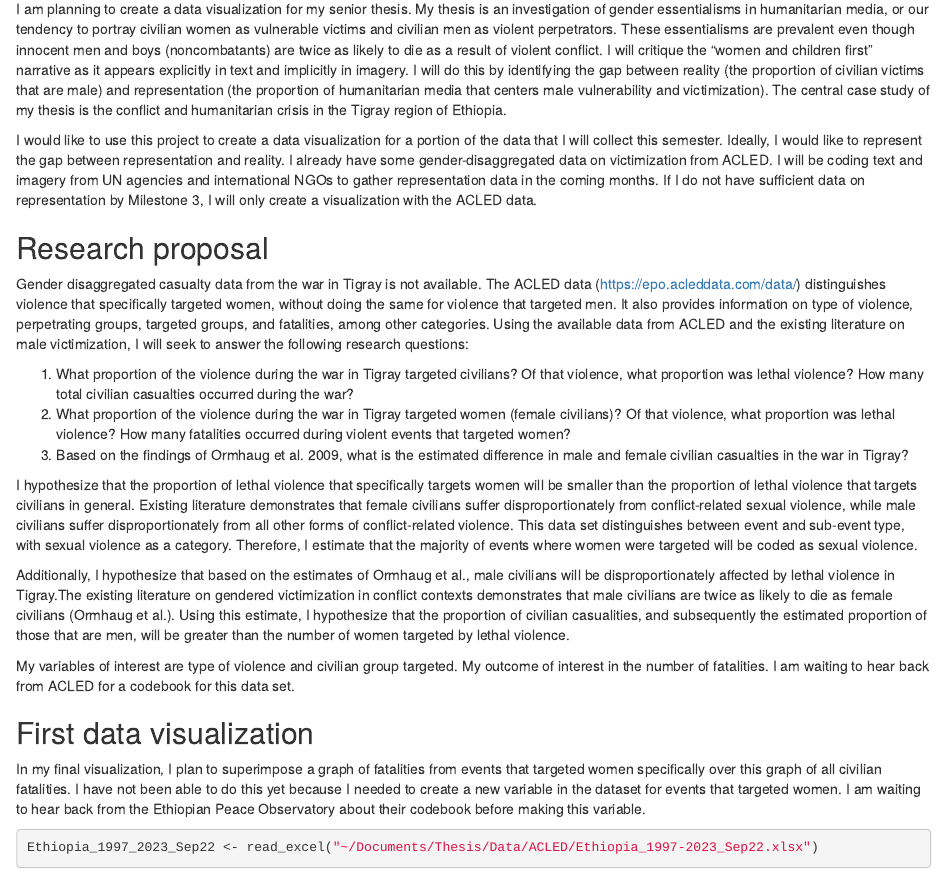
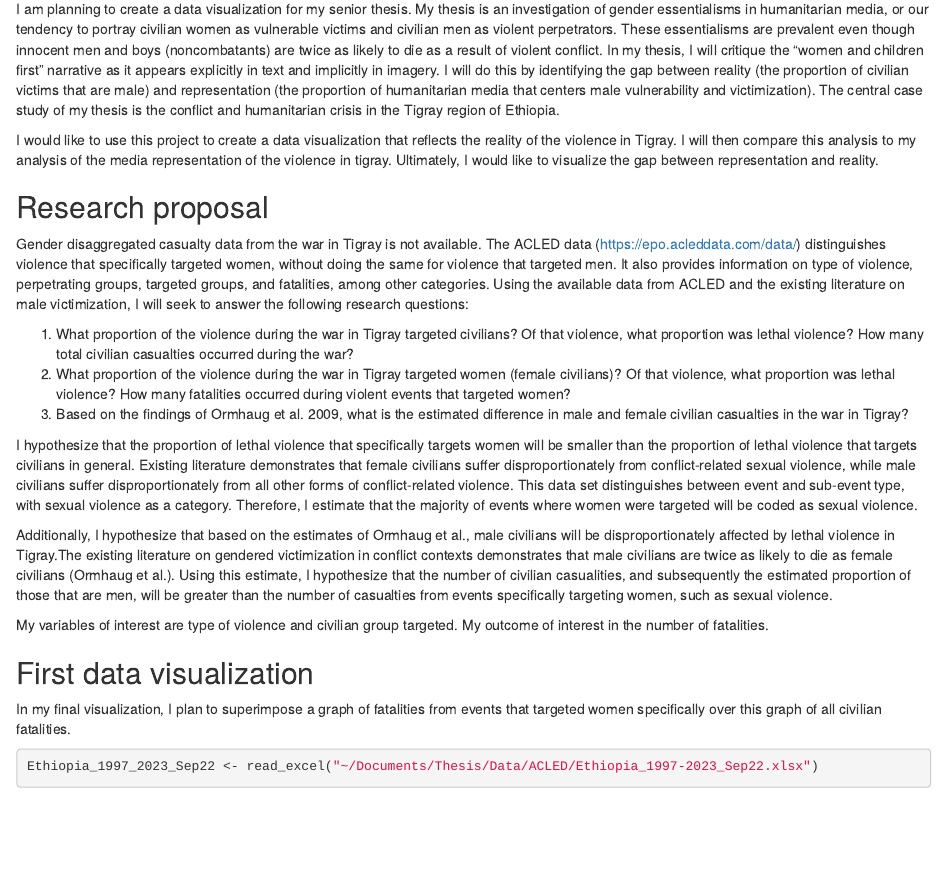
Before and after one commit to rebecca-buehler/gov50-final-project, an R Markdown document (index.Rmd): the page in a window 1100 px wide, from 160 px down. Rendered offline with R 4.5, knitr and Pandoc, with nearby package versions; drawn as R Markdown's standard HTML page in place of the format the file asks for; some code elsewhere in the file could not run offline.

Commit message:
Changed project description

````diff
--- a/index.Rmd
+++ b/index.Rmd
@@ -1,19 +1,17 @@
 ---
 title: "Gov 50 Final Project"
 author: "Rebecca Buehler"
-description: "The Prevalence of 'Women and Children First' in Humanitarian Media"
+description: "A Gender-Based Analysis of Violence in the Tigray War"
 output:
   distill::distill_article:
     self_contained: false
 ---
 
-
-
 ## Project thoughts
 
-I am planning to create a data visualization for my senior thesis. My thesis is an investigation of gender essentialisms in humanitarian media, or our tendency to portray civilian women as vulnerable victims and civilian men as violent perpetrators. These essentialisms are prevalent even though innocent men and boys (noncombatants) are twice as likely to die as a result of violent conflict. I will critique the "women and children first" narrative as it appears explicitly in text and implicitly in imagery. I will do this by identifying the gap between reality (the proportion of civilian victims that are male) and representation (the proportion of humanitarian media that centers male vulnerability and victimization). The central case study of my thesis is the conflict and humanitarian crisis in the Tigray region of Ethiopia.
+I am planning to create a data visualization for my senior thesis. My thesis is an investigation of gender essentialisms in humanitarian media, or our tendency to portray civilian women as vulnerable victims and civilian men as violent perpetrators. These essentialisms are prevalent even though innocent men and boys (noncombatants) are twice as likely to die as a result of violent conflict. In my thesis, I will critique the "women and children first" narrative as it appears explicitly in text and implicitly in imagery. I will do this by identifying the gap between reality (the proportion of civilian victims that are male) and representation (the proportion of humanitarian media that centers male vulnerability and victimization). The central case study of my thesis is the conflict and humanitarian crisis in the Tigray region of Ethiopia.
 
-I would like to use this project to create a data visualization for a portion of the data that I will collect this semester. Ideally, I would like to represent the gap between representation and reality. I already have some gender-disaggregated data on victimization from ACLED. I will be coding text and imagery from UN agencies and international NGOs to gather representation data in the coming months. If I do not have sufficient data on representation by Milestone 3, I will only create a visualization with the ACLED data.
+I would like to use this project to create a data visualization that reflects the reality of the violence in Tigray. I will then compare this analysis to my analysis of the media representation of the violence in tigray. Ultimately, I would like to visualize the gap between representation and reality.
 
 ## Research proposal
 
@@ -25,13 +23,13 @@ Gender disaggregated casualty data from the war in Tigray is not available. The
 
 I hypothesize that the proportion of lethal violence that specifically targets women will be smaller than the proportion of lethal violence that targets civilians in general. Existing literature demonstrates that female civilians suffer disproportionately from conflict-related sexual violence, while male civilians suffer disproportionately from all other forms of conflict-related violence. This data set distinguishes between event and sub-event type, with sexual violence as a category. Therefore, I estimate that the majority of events where women were targeted will be coded as sexual violence.
 
-Additionally, I hypothesize that based on the estimates of Ormhaug et al., male civilians will be disproportionately affected by lethal violence in Tigray.The existing literature on gendered victimization in conflict contexts demonstrates that male civilians are twice as likely to die as female civilians (Ormhaug et al.). Using this estimate, I hypothesize that the proportion of civilian casualities, and subsequently the estimated proportion of those that are men, will be greater than the number of women targeted by lethal violence.
+Additionally, I hypothesize that based on the estimates of Ormhaug et al., male civilians will be disproportionately affected by lethal violence in Tigray.The existing literature on gendered victimization in conflict contexts demonstrates that male civilians are twice as likely to die as female civilians (Ormhaug et al.). Using this estimate, I hypothesize that the number of civilian casualities, and subsequently the estimated proportion of those that are men, will be greater than the number of casualties from events specifically targeting women, such as sexual violence.
 
-My variables of interest are type of violence and civilian group targeted. My outcome of interest in the number of fatalities. I am waiting to hear back from ACLED for a codebook for this data set.
+My variables of interest are type of violence and civilian group targeted. My outcome of interest in the number of fatalities.
 
 ## First data visualization
 
-In my final visualization, I plan to superimpose a graph of fatalities from events that targeted women specifically over this graph of all civilian fatalities. I have not been able to do this yet because I needed to create a new variable in the dataset for events that targeted women. I am waiting to hear back from the Ethiopian Peace Observatory about their codebook before making this variable.
+In my final visualization, I plan to superimpose a graph of fatalities from events that targeted women specifically over this graph of all civilian fatalities.
 
 ```{r setup, include=FALSE}
 knitr::opts_chunk$set(echo = TRUE)
````
